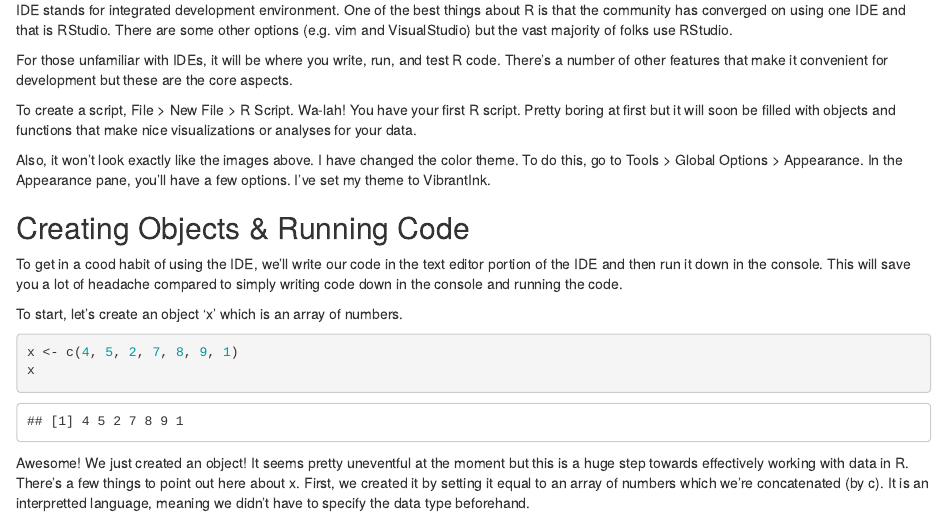
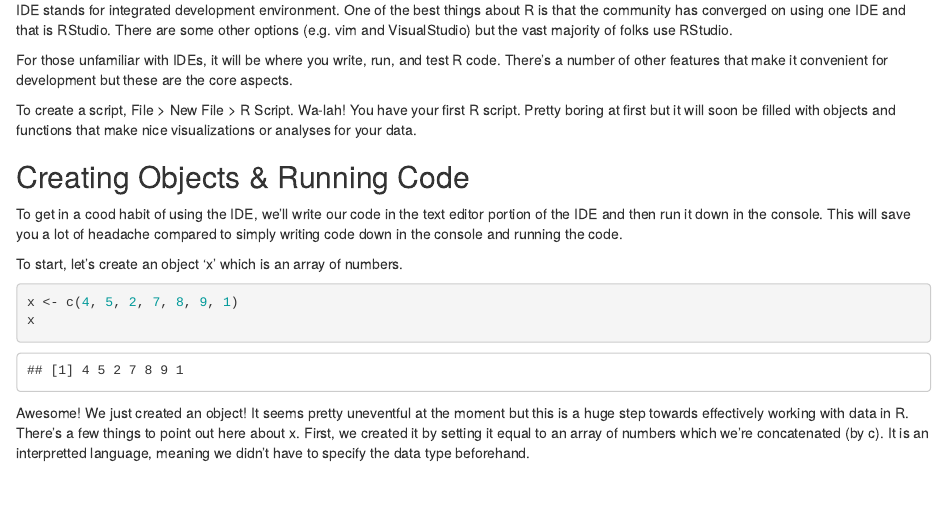
Before and after one commit to dwoodie/Workshops, an R Markdown document (introduction.Rmd): the page in a window 1100 px wide, from 590 px down. Rendered offline with R 4.5, knitr and Pandoc, with nearby package versions.

Commit message:
Edited section on IDEs

```diff
--- a/introduction.Rmd
+++ b/introduction.Rmd
@@ -41,9 +41,6 @@
 For those unfamiliar with IDEs, it will be where you write, run, and test R code. There's a number of other features that make it convenient for development but these are the core aspects.
 
 To create a script, File > New File > R Script. Wa-lah! You have your first R script. Pretty boring at first but it will soon be filled with objects and functions that make nice visualizations or analyses for your data.
-
-
-Also, it won't look exactly like the images above. I have changed the color theme. To do this, go to Tools > Global Options > Appearance. In the Appearance pane, you'll have a few options. I've set my theme to VibrantInk.
 
 
 ## Creating Objects & Running Code
```
